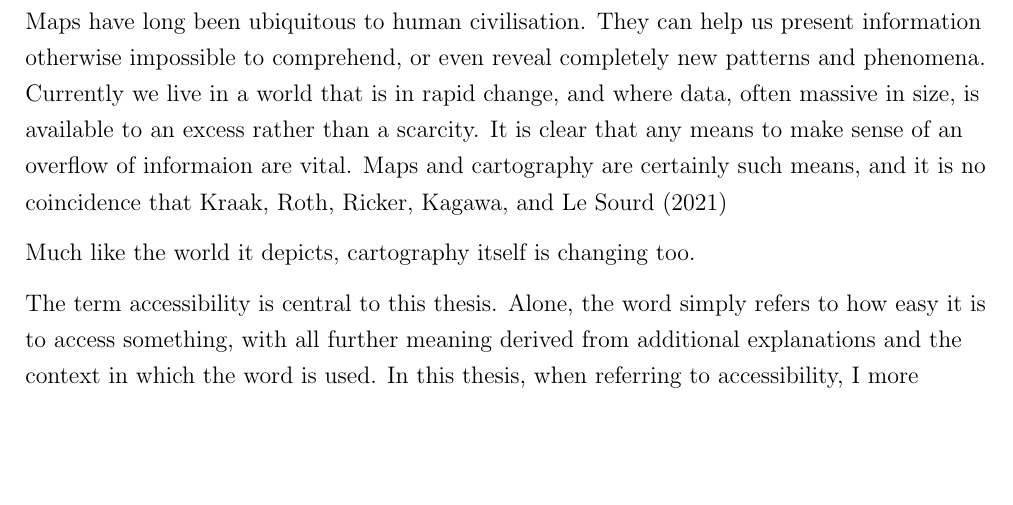
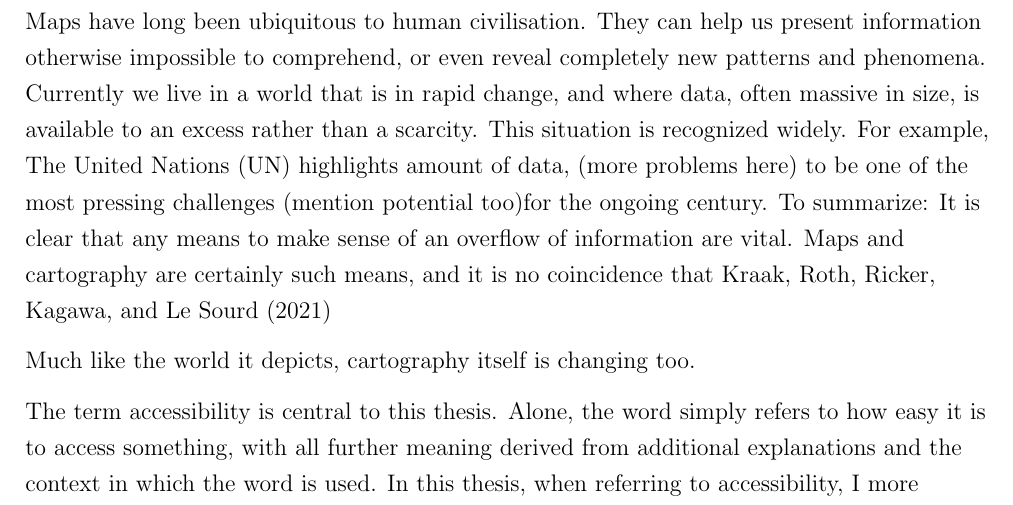
Before and after one commit to eemilhaa/thesis, a LaTeX thesis (thesis/main.tex, which reads thesis/sections/introduction.tex): part of page 2 of 13, cut so that both start at the same text, the shorter picture padded with empty space. Compiled offline with pdfLaTeX.

Commit message:
sketch intro

```diff
--- a/thesis/sections/introduction.tex
+++ b/thesis/sections/introduction.tex
@@ -13,7 +13,10 @@ They can help us present information otherwise impossible to comprehend,
 or even reveal completely new patterns and phenomena.
 Currently we live in a world that is in rapid change, and where data,
 often massive in size, is available to an excess rather than a scarcity.
-It is clear that any means to make sense of an overflow of informaion are vital.
+This situation is recognized widely.
+For example, The United Nations (UN) highlights amount of data, (more problems here)
+to be one of the most pressing challenges (mention potential too)for the ongoing century.  % TODO cite
+To summarize: It is clear that any means to make sense of an overflow of information are vital.
 Maps and cartography are certainly such means,
 and it is no coincidence that \textcite{kra2021}
 % https://www.un.org/en/content/datastrategy/index.shtml  UN data-strategy
```
